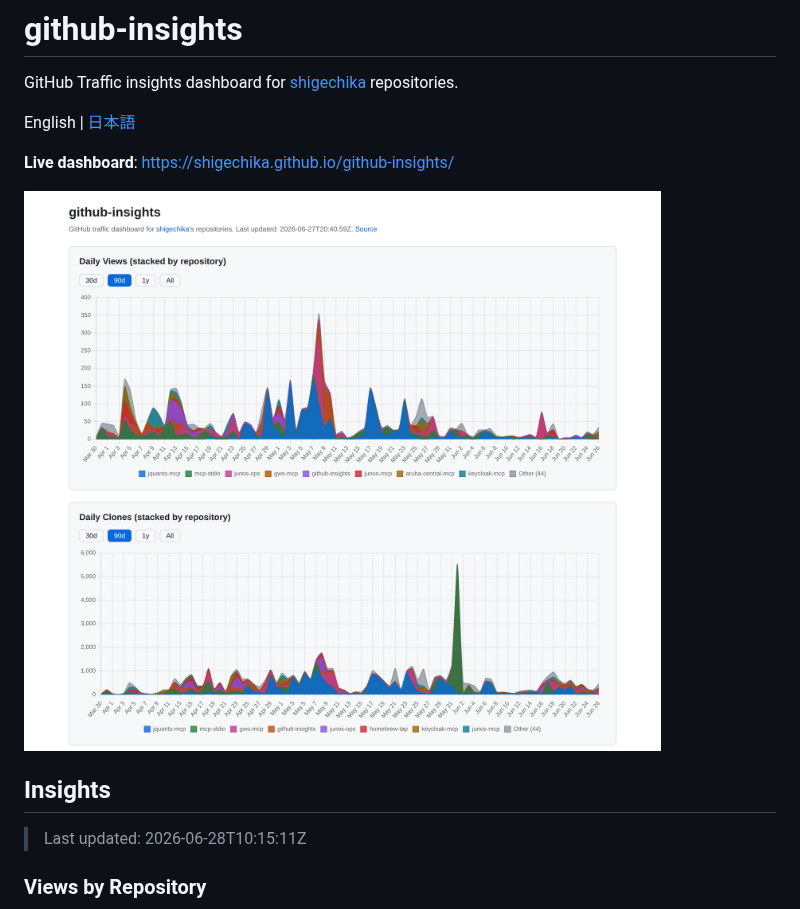
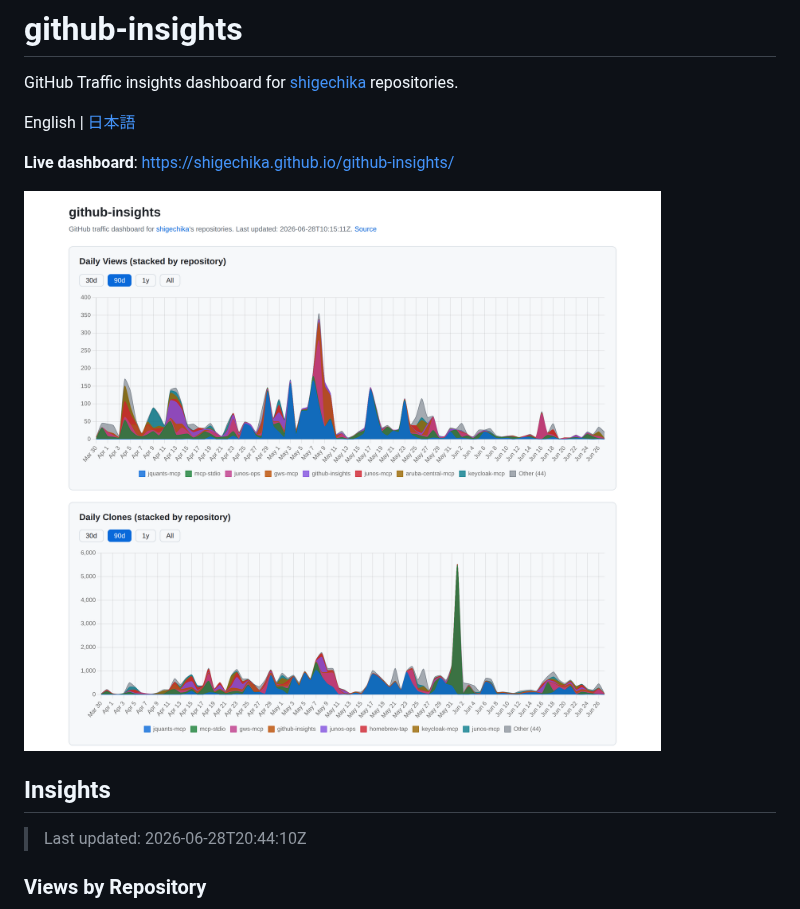
Before and after one commit to shigechika/github-insights, a Markdown page: README.md, the part around the change. GitHub-like rendering; pictures changed too: docs/screenshot.png.

Commit message:
chore: update traffic data 2026-06-28

```diff
--- a/README.md
+++ b/README.md
@@ -11,7 +11,7 @@ English | [日本語](README.ja.md)
 <!-- CHARTS:START -->
 ## Insights
 
-> Last updated: 2026-06-28T10:15:11Z
+> Last updated: 2026-06-28T20:44:10Z
 
 ### Views by Repository
 
```
Also changed, not shown: 1 other file.
